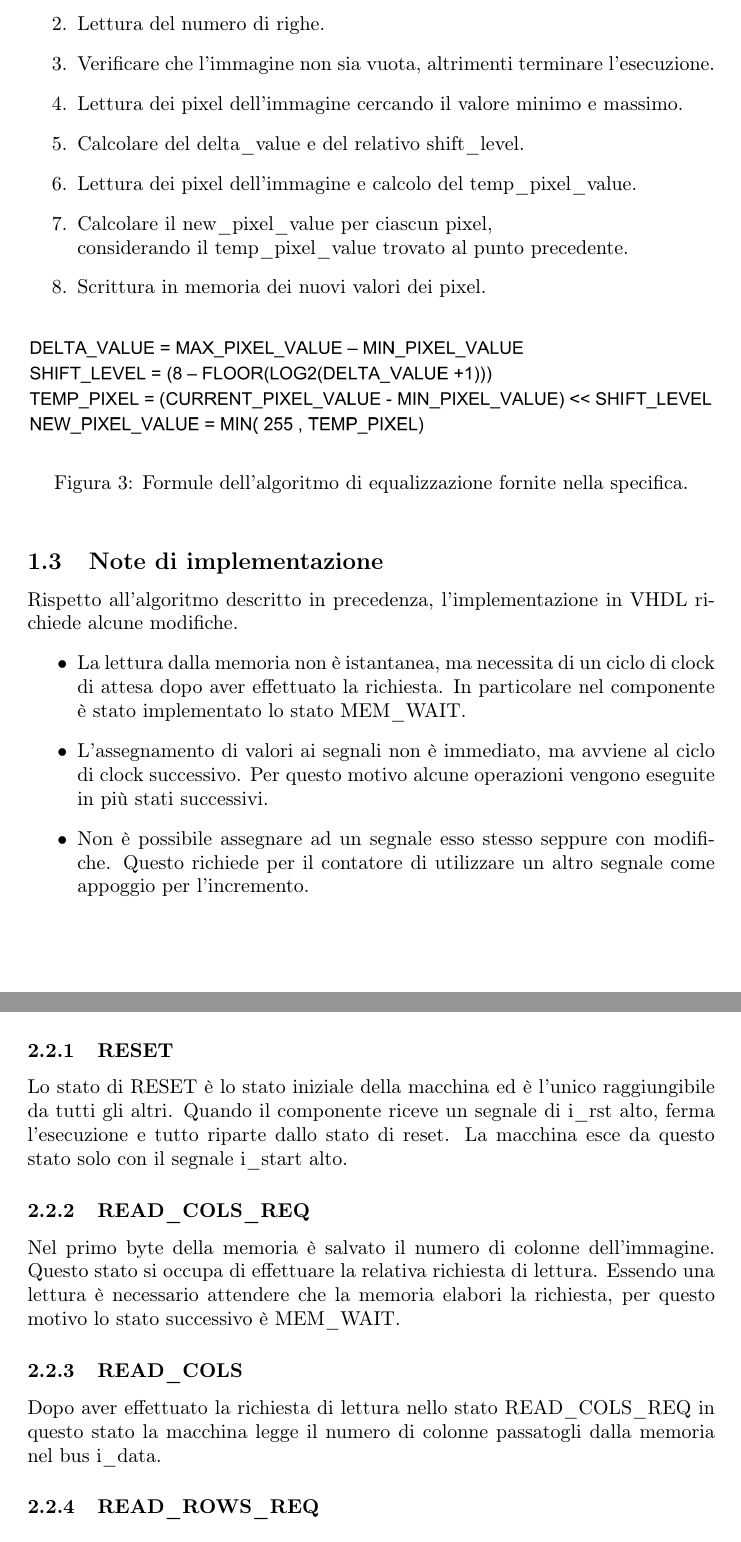
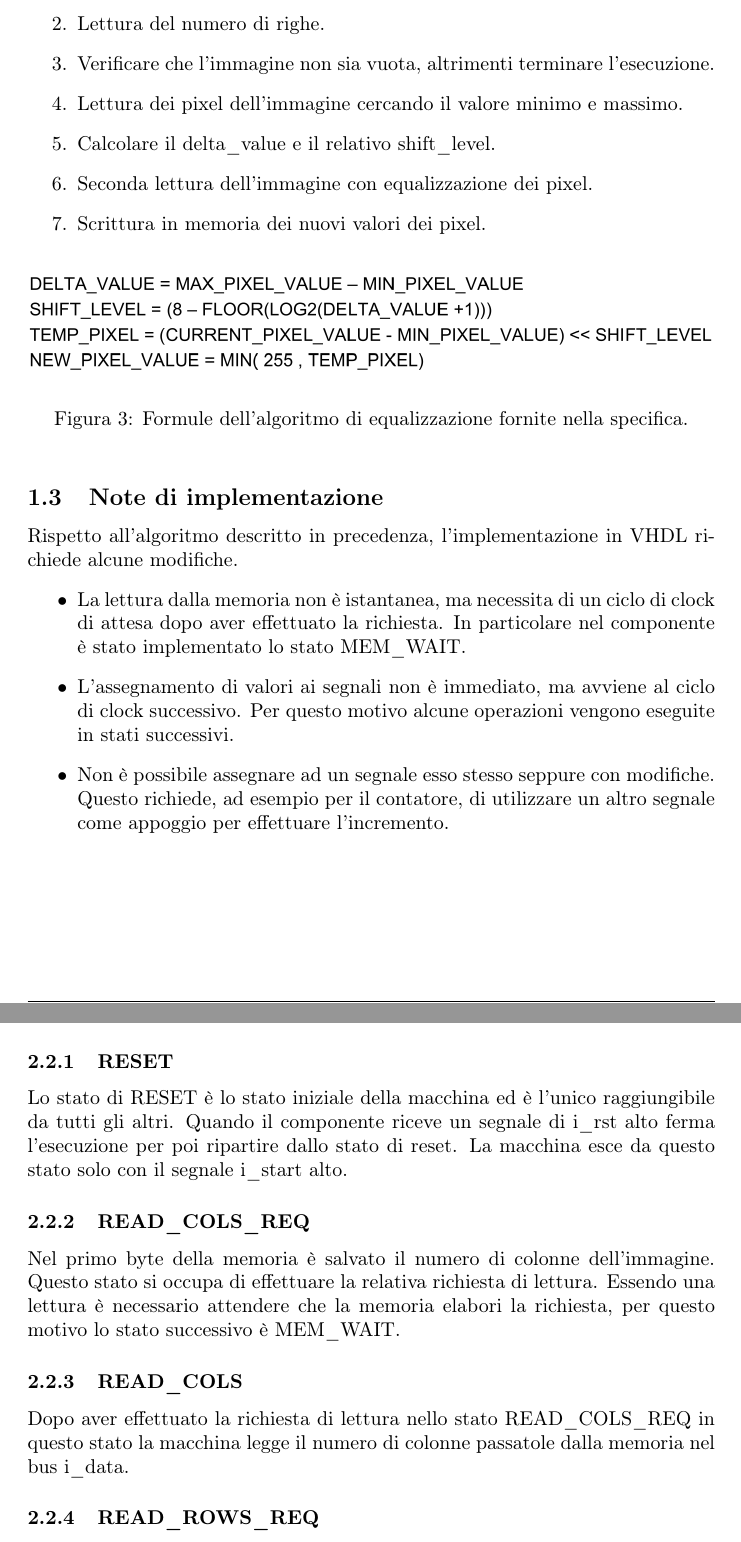
Before and after one commit to 2h3ph3rd/prova-finale-reti-logiche-2020, a LaTeX document (Relazione.tex): two parts of pages 4 and 7 of 14, joined at a grey line, cut so that both start at the same text. Compiled offline with pdfLaTeX.

Commit message:
Various fixes

```diff
--- a/Relazione.tex
+++ b/Relazione.tex
@@ -71,9 +70,8 @@ Di seguito una breve descrizione dei punti principali dell'algoritmo da implemen
     \item Lettura del numero di righe.
     \item Verificare che l'immagine non sia vuota, altrimenti terminare l'esecuzione.
     \item Lettura dei pixel dell'immagine cercando il valore minimo e massimo.
-    \item Calcolare del delta\_value e del relativo shift\_level.
-    \item Lettura dei pixel dell'immagine e calcolo del temp\_pixel\_value.
-    \item Calcolare il new\_pixel\_value per ciascun pixel,\\ considerando il temp\_pixel\_value trovato al punto precedente.
+    \item Calcolare il delta\_value e il relativo shift\_level.
+    \item Seconda lettura dell'immagine con equalizzazione dei pixel.
     \item Scrittura in memoria dei nuovi valori dei pixel.
 \end{enumerate}
 \begin{figure}[h]
@@ -86,8 +84,8 @@ Di seguito una breve descrizione dei punti principali dell'algoritmo da implemen
 Rispetto all'algoritmo descritto in precedenza, l'implementazione in VHDL richiede alcune modifiche.
 \begin{itemize}
     \item La lettura dalla memoria non è istantanea, ma necessita di un ciclo di clock di attesa dopo aver effettuato la richiesta. In particolare nel componente è stato implementato lo stato MEM\_WAIT.
-    \item L'assegnamento di valori ai segnali non è immediato, ma avviene al ciclo di clock successivo. Per questo motivo alcune operazioni vengono eseguite in più stati successivi.
-    \item Non è possibile assegnare ad un segnale esso stesso seppure con modifiche. Questo richiede per il contatore di utilizzare un altro segnale come appoggio per l'incremento.
+    \item L'assegnamento di valori ai segnali non è immediato, ma avviene al ciclo di clock successivo. Per questo motivo alcune operazioni vengono eseguite in stati successivi.
+    \item Non è possibile assegnare ad un segnale esso stesso seppure con modifiche. Questo richiede, ad esempio per il contatore, di utilizzare un altro segnale come appoggio per effettuare l'incremento.
 \end{itemize}
 
 \pagebreak
@@ -126,13 +124,13 @@ Entrambi questi segnali contengono valori di pixel dell'immagine e su di essi ve
 Il modulo è stato realizzato come una macchina a stati, in particolare comprende 14 stati descritti di seguito.
 
 \subsubsection{RESET}
-Lo stato di RESET è lo stato iniziale della macchina ed è l'unico raggiungibile da tutti gli altri. Quando il componente riceve un segnale di i\_rst alto, ferma l'esecuzione e tutto riparte dallo stato di reset. La macchina esce da questo stato solo con il segnale i\_start alto.
+Lo stato di RESET è lo stato iniziale della macchina ed è l'unico raggiungibile da tutti gli altri. Quando il componente riceve un segnale di i\_rst alto ferma l'esecuzione per poi ripartire dallo stato di reset. La macchina esce da questo stato solo con il segnale i\_start alto.
 
 \subsubsection{READ\_COLS\_REQ}
 Nel primo byte della memoria è salvato il numero di colonne dell'immagine. Questo stato si occupa di effettuare la relativa richiesta di lettura. Essendo una lettura è necessario attendere che la memoria elabori la richiesta, per questo motivo lo stato successivo è MEM\_WAIT.
 
 \subsubsection{READ\_COLS}
-Dopo aver effettuato la richiesta di lettura nello stato READ\_COLS\_REQ in questo stato la macchina legge il numero di colonne passatogli dalla memoria nel bus i\_data.
+Dopo aver effettuato la richiesta di lettura nello stato READ\_COLS\_REQ in questo stato la macchina legge il numero di colonne passatole dalla memoria nel bus i\_data.
 
 \subsubsection{READ\_ROWS\_REQ}
 Il secondo elemento in memoria dopo il numero di colonne è il numero di righe. Anche in questo caso è necessario effettuare la richiesta di lettura, aspettare un ciclo di clock nello stato MEM\_WAIT e solo dopo leggere il valore richiesto.
```
Also changed, not shown: images/logo.png (deleted), report/Relazione.pdf, Relazione.tex (13 more changed lines).
